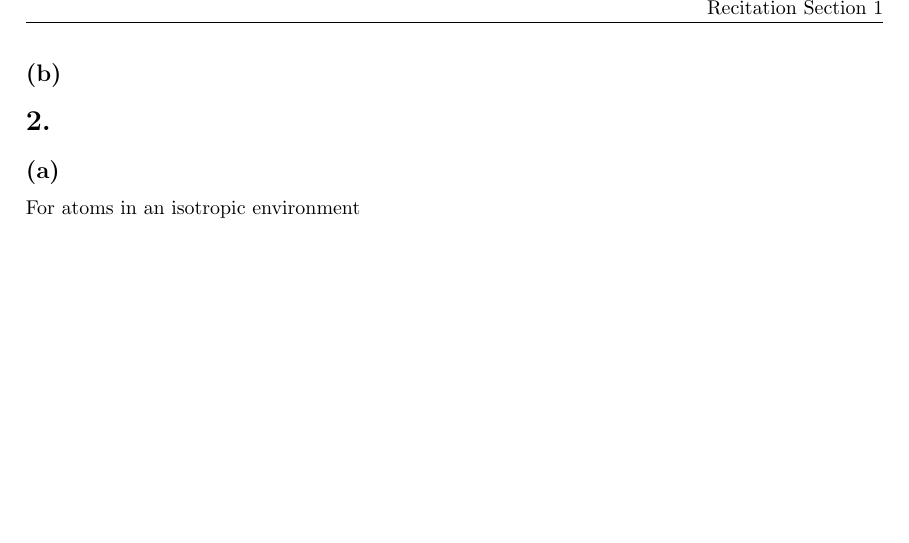
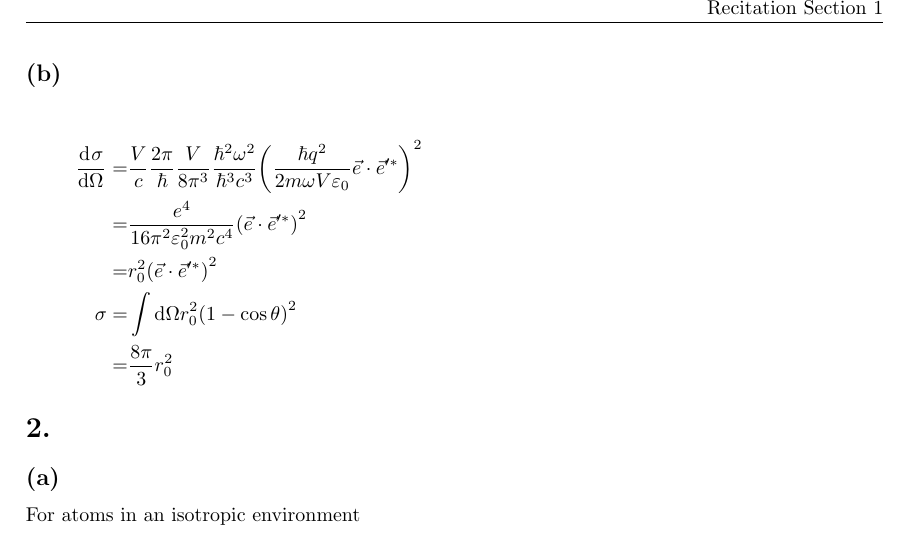
Before and after one commit to yuyichao/8.422, a LaTeX problem sheet (pset/pset5/pset5.tex): part of page 3 of 4, cut so that both start at the same text, the shorter picture padded with empty space. Compiled offline with pdfLaTeX; a LaTeX package or settings file that is missing is left out.

Commit message:
[pset5] p1b

```diff
--- a/pset/pset5/pset5.tex
+++ b/pset/pset5/pset5.tex
@@ -161,6 +161,17 @@ Using the Coulomb guage Hamiltonian
   \mathcal{T}_{fi}\approx&\frac{\hbar q^2}{2m\omega V\varepsilon_0}\vec e\cdot\vec e'^*
 }
 \subsection{}
+\eqar{
+  \diff{\sigma}{\Omega}=&\frac{V}{c}
+  \frac{2\pi}{\hbar}
+  \frac{V}{8\pi^3}
+  \frac{\hbar^2\omega^2}{\hbar^3c^3}
+  \paren{\frac{\hbar q^2}{2m\omega V\varepsilon_0}\vec e\cdot\vec e'^*}^2\\
+  =&\frac{e^4}{16\pi^2\varepsilon_0^2m^2 c^4}\paren{\vec e\cdot\vec e'^*}^2\\
+  =&r_0^2\paren{\vec e\cdot\vec e'^*}^2\\
+  \sigma=&\int\ud\Omega r_0^2\paren{1-\cos\theta}^2\\
+  =&\frac{8\pi}{3}r_0^2
+}
 
 \section{}
 \subsection{}
```
Also changed, not shown: pset/pset5/pset5.pdf.
